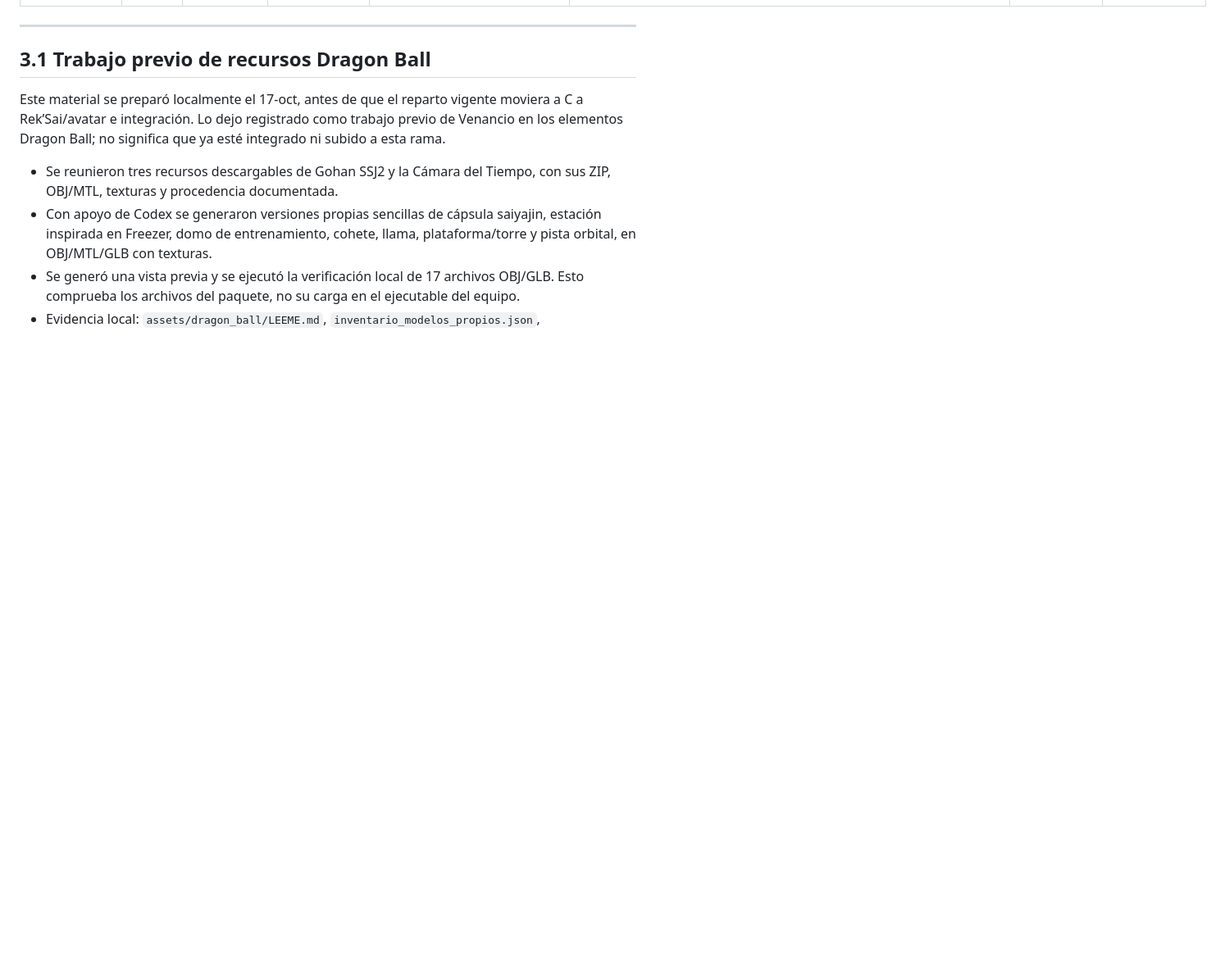
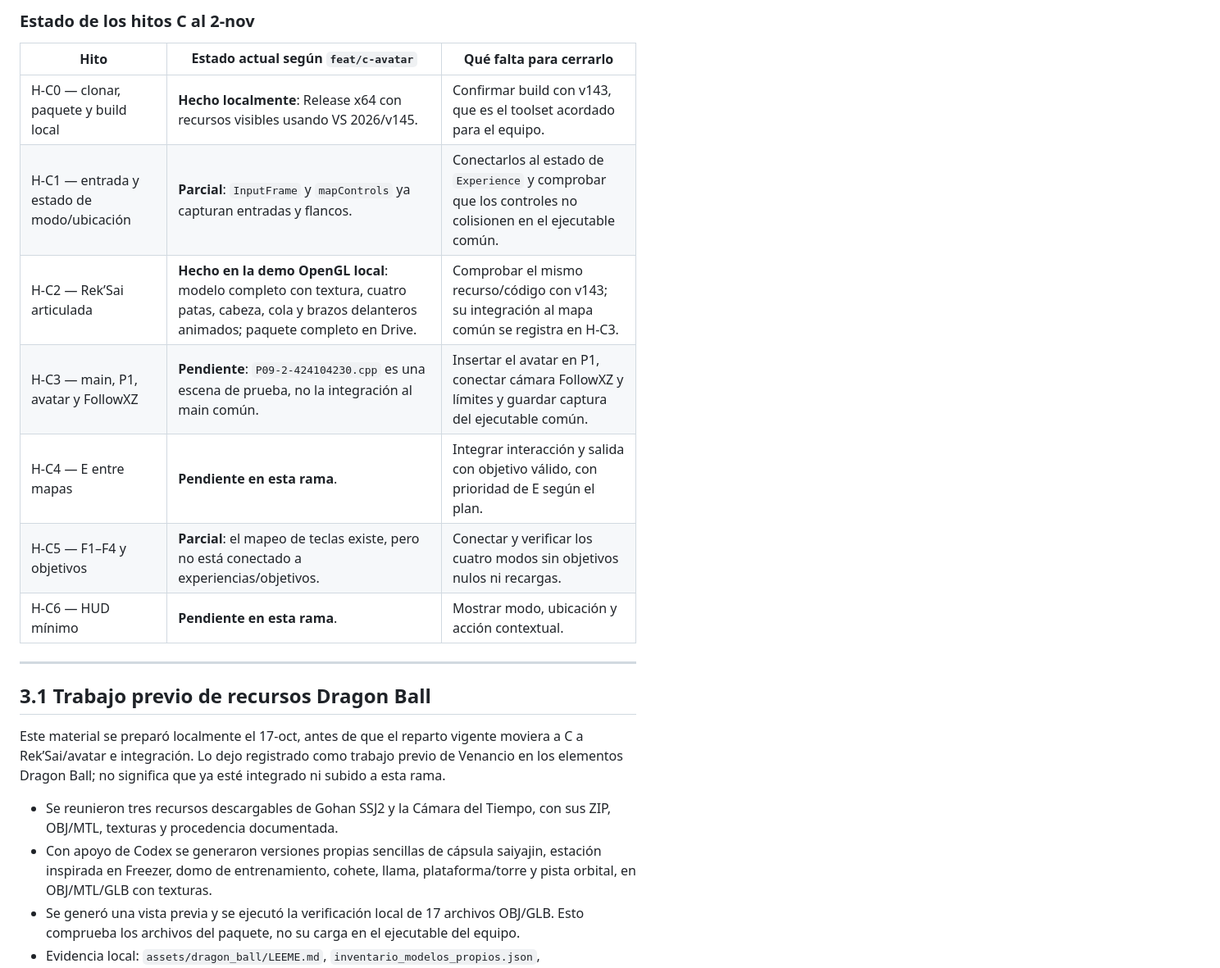
Before and after one commit to Cuervy117/CG_proyecto, a Markdown page: docs/bitacora-C.md, the part around one of its changes. Shown at 82% size. Drawn GitHub-style; blank space fills up the shorter version.

Commit message:
docs: actualizar estado y horas de hitos C

```diff
--- a/docs/bitacora-C.md
+++ b/docs/bitacora-C.md
@@ -97,3 +99,14 @@ Esta tabla es el resultado **conjunto**, por eso una tarea queda `pendiente` mie
+### Estado de los hitos C al 2-nov
+
+| Hito | Estado actual según `feat/c-avatar` | Qué falta para cerrarlo |
+|---|---|---|
+| H-C0 — clonar, paquete y build local | **Hecho localmente**: Release x64 con recursos visibles usando VS 2026/v145. | Confirmar build con v143, que es el toolset acordado para el equipo. |
+| H-C1 — entrada y estado de modo/ubicación | **Parcial**: `InputFrame` y `mapControls` ya capturan entradas y flancos. | Conectarlos al estado de `Experience` y comprobar que los controles no colisionen en el ejecutable común. |
+| H-C2 — Rek’Sai articulada | **Hecho en la demo OpenGL local**: modelo completo con textura, cuatro patas, cabeza, cola y brazos delanteros animados; paquete completo en Drive. | Comprobar el mismo recurso/código con v143; su integración al mapa común se registra en H-C3. |
+| H-C3 — main, P1, avatar y FollowXZ | **Pendiente**: `P09-2-424104230.cpp` es una escena de prueba, no la integración al main común. | Insertar el avatar en P1, conectar cámara FollowXZ y límites y guardar captura del ejecutable común. |
+| H-C4 — E entre mapas | **Pendiente en esta rama**. | Integrar interacción y salida con objetivo válido, con prioridad de E según el plan. |
+| H-C5 — F1–F4 y objetivos | **Parcial**: el mapeo de teclas existe, pero no está conectado a experiencias/objetivos. | Conectar y verificar los cuatro modos sin objetivos nulos ni recargas. |
+| H-C6 — HUD mínimo | **Pendiente en esta rama**. | Mostrar modo, ubicación y acción contextual. |
 
 ---
 
```
Also changed, not shown: other parts of docs/bitacora-C.md (+24 -18 lines).
